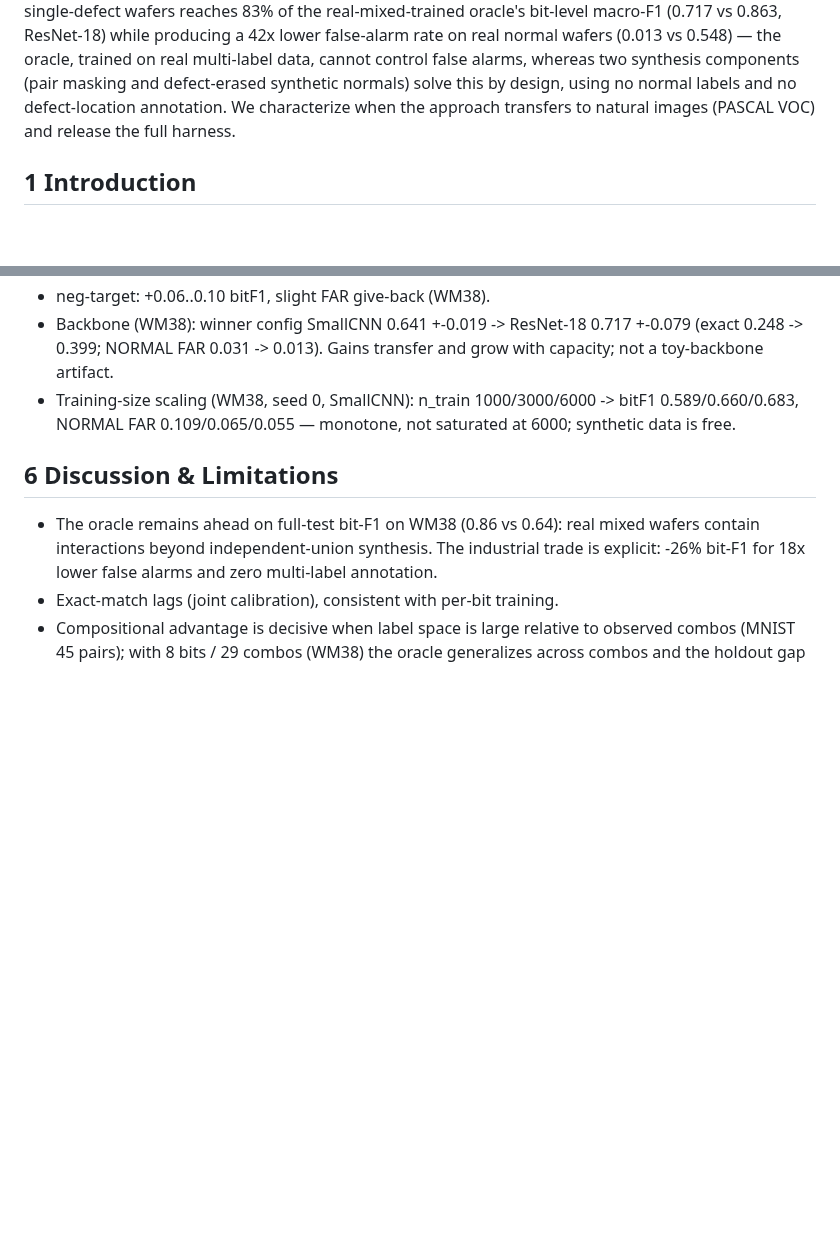
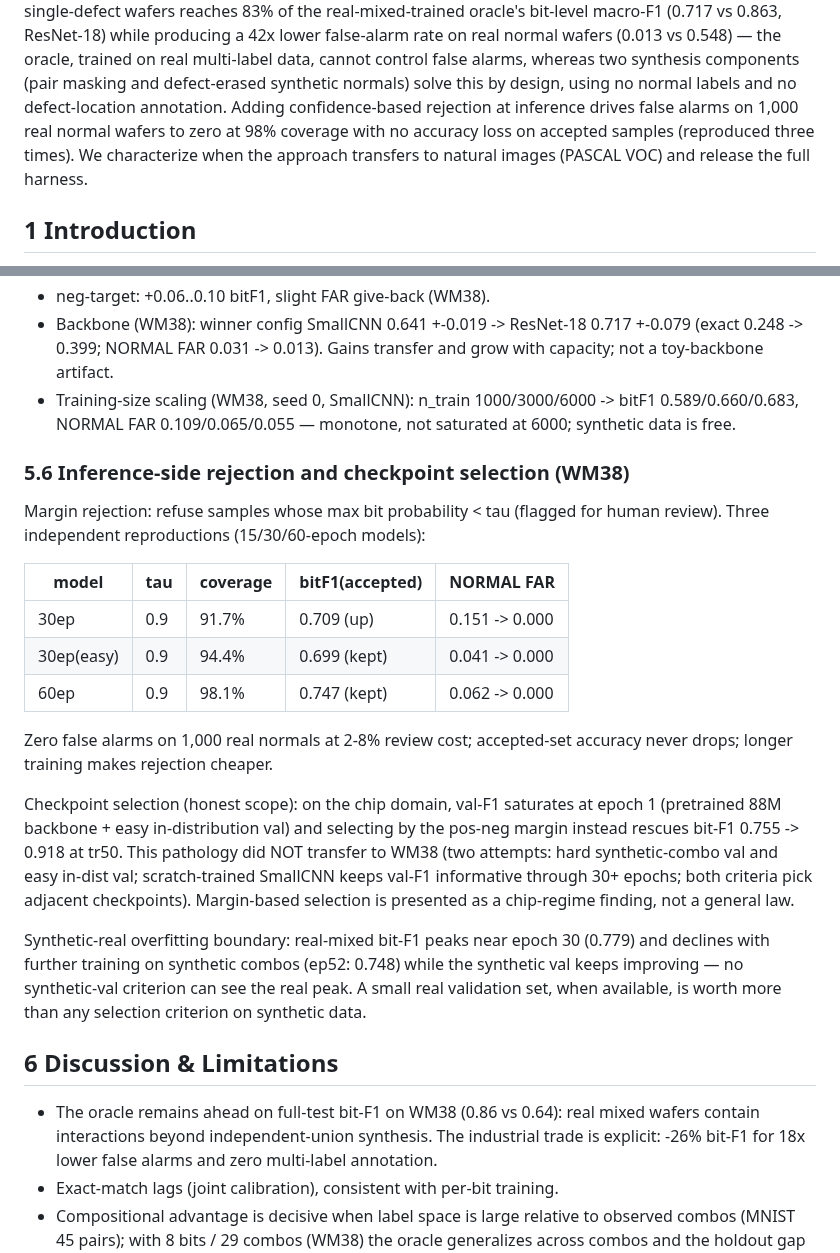
Before and after one commit to hogil/known-cnn, a Markdown page: docs/mlsynth_paper/DRAFT.md, 2 parts joined by grey strips. GitHub-like rendering; blank space fills up the shorter version.

Commit message:
docs(mlsynth): draft — stage-3 rejection section (3x repro, zero FAR), selection honest scope, overfit boundary
Co-Authored-By: Claude Opus 4.8 <noreply@anthropic.com>

```diff
--- a/docs/mlsynth_paper/DRAFT.md
+++ b/docs/mlsynth_paper/DRAFT.md
@@ -31,7 +31,9 @@ while producing a 42x lower false-alarm rate on real normal wafers (0.013 vs
 0.548) — the oracle, trained on real multi-label data, cannot control false
 alarms, whereas two synthesis components (pair masking and defect-erased
 synthetic normals) solve this by design, using no normal labels and no
-defect-location annotation. We
+defect-location annotation. Adding confidence-based rejection at inference
+drives false alarms on 1,000 real normal wafers to zero at 98% coverage with
+no accuracy loss on accepted samples (reproduced three times). We
 characterize when the approach transfers to natural images (PASCAL VOC) and
 release the full harness.
 
@@ -252,6 +254,34 @@ camera-ready). No method ranking is claimed at this scale.
   bitF1 0.589/0.660/0.683, NORMAL FAR 0.109/0.065/0.055 — monotone, not
   saturated at 6000; synthetic data is free.
 
+### 5.6 Inference-side rejection and checkpoint selection (WM38)
+
+Margin rejection: refuse samples whose max bit probability < tau (flagged for
+human review). Three independent reproductions (15/30/60-epoch models):
+
+| model      | tau | coverage | bitF1(accepted) | NORMAL FAR       |
+|------------|-----|----------|-----------------|------------------|
+| 30ep       | 0.9 |    91.7% | 0.709 (up)      | 0.151 -> 0.000   |
+| 30ep(easy) | 0.9 |    94.4% | 0.699 (kept)    | 0.041 -> 0.000   |
+| 60ep       | 0.9 |    98.1% | 0.747 (kept)    | 0.062 -> 0.000   |
+
+Zero false alarms on 1,000 real normals at 2-8% review cost; accepted-set
+accuracy never drops; longer training makes rejection cheaper.
+
+Checkpoint selection (honest scope): on the chip domain, val-F1 saturates at
+epoch 1 (pretrained 88M backbone + easy in-distribution val) and selecting by
+the pos-neg margin instead rescues bit-F1 0.755 -> 0.918 at tr50. This
+pathology did NOT transfer to WM38 (two attempts: hard synthetic-combo val
+and easy in-dist val; scratch-trained SmallCNN keeps val-F1 informative
+through 30+ epochs; both criteria pick adjacent checkpoints). Margin-based
+selection is presented as a chip-regime finding, not a general law.
+
+Synthetic-real overfitting boundary: real-mixed bit-F1 peaks near epoch 30
+(0.779) and declines with further training on synthetic combos (ep52: 0.748)
+while the synthetic val keeps improving — no synthetic-val criterion can see
+the real peak. A small real validation set, when available, is worth more
+than any selection criterion on synthetic data.
+
 ## 6 Discussion & Limitations
 
 - The oracle remains ahead on full-test bit-F1 on WM38 (0.86 vs 0.64): real
```
